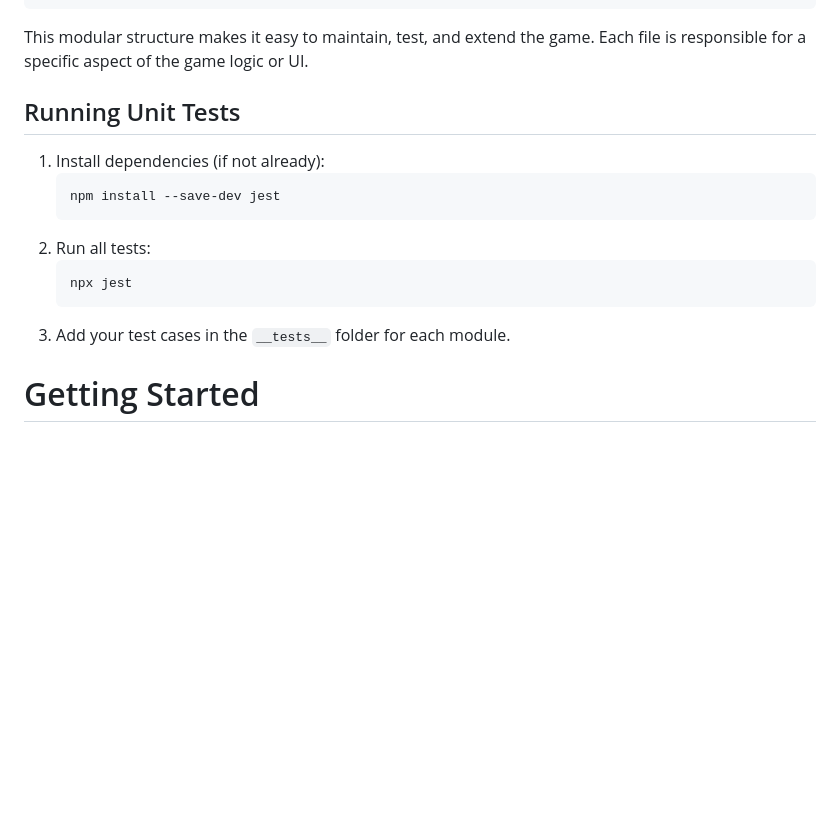
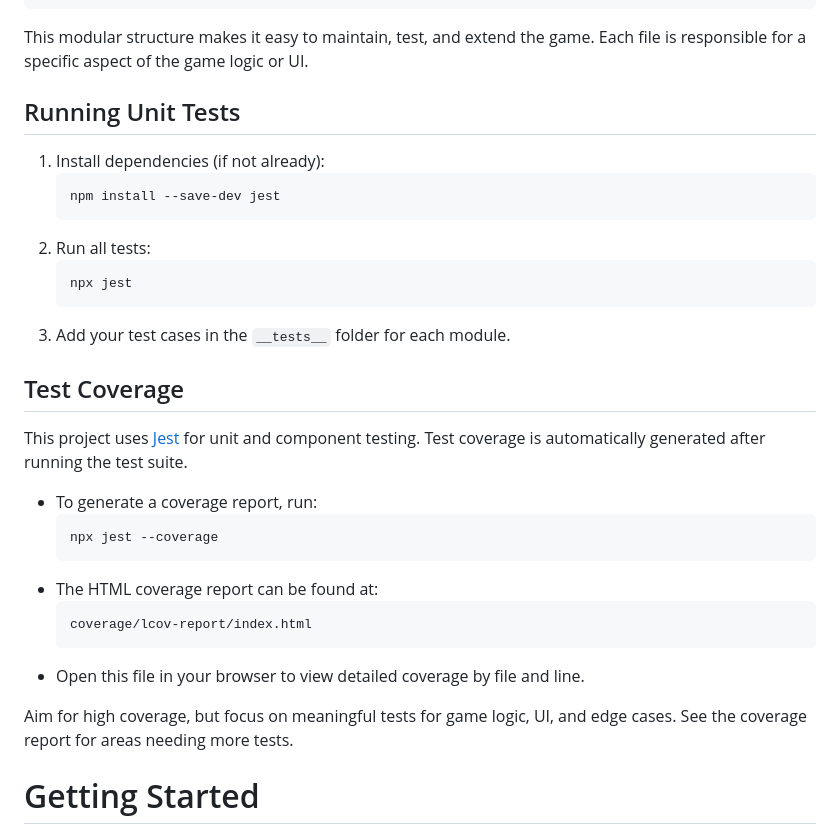
Before and after one commit to hannahro15/Musical-Themed-Candy-Crush, a Markdown page: README.md, the part around the change. Rendered like a GitHub page; blank space fills up the shorter version.

Commit message:
docs: update README with coverage, roadmap, and test info

````diff
--- a/README.md
+++ b/README.md
@@ -87,6 +87,7 @@ Musical-Themed-Candy-Crush/
 
 This modular structure makes it easy to maintain, test, and extend the game. Each file is responsible for a specific aspect of the game logic or UI.
 
+
 ## Running Unit Tests
 
 1. Install dependencies (if not already):
@@ -98,6 +99,22 @@ This modular structure makes it easy to maintain, test, and extend the game. Eac
    npx jest
    ```
 3. Add your test cases in the `__tests__` folder for each module.
+
+## Test Coverage
+
+This project uses [Jest](https://jestjs.io/) for unit and component testing. Test coverage is automatically generated after running the test suite.
+
+- To generate a coverage report, run:
+  ```bash
+  npx jest --coverage
+  ```
+- The HTML coverage report can be found at:
+  ```
+  coverage/lcov-report/index.html
+  ```
+- Open this file in your browser to view detailed coverage by file and line.
+
+Aim for high coverage, but focus on meaningful tests for game logic, UI, and edge cases. See the coverage report for areas needing more tests.
 
 # Getting Started
 
````
